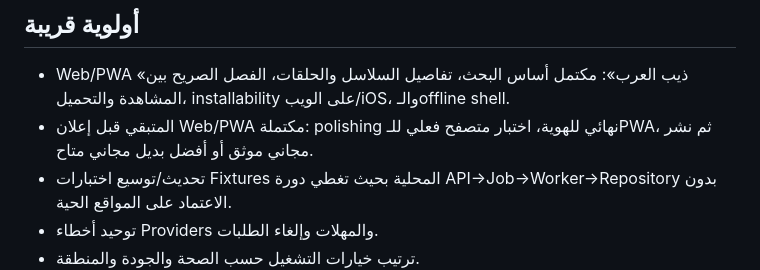
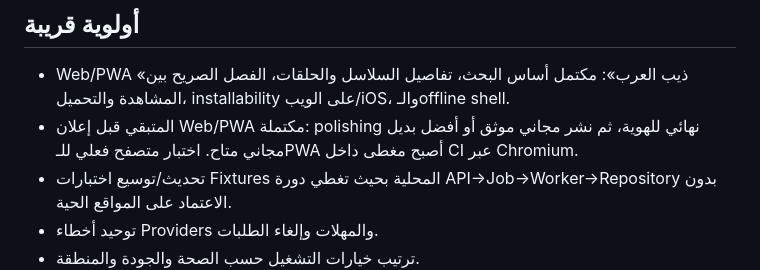
Before and after one commit to theeb1230-dot/akwam-indexer, a Markdown page: docs/ROADMAP.md, the part around the change. Rendered like a GitHub page.

Commit message:
Record Chromium PWA smoke coverage

```diff
--- a/docs/ROADMAP.md
+++ b/docs/ROADMAP.md
@@ -27,7 +27,7 @@
 ## أولوية قريبة
 
 - Web/PWA «ذيب العرب»: مكتمل أساس البحث، تفاصيل السلاسل والحلقات، الفصل الصريح بين المشاهدة والتحميل، installability على الويب/iOS، والـoffline shell.
-- المتبقي قبل إعلان Web/PWA مكتملة: polishing نهائي للهوية، اختبار متصفح فعلي للـPWA، ثم نشر مجاني موثق أو أفضل بديل مجاني متاح.
+- المتبقي قبل إعلان Web/PWA مكتملة: polishing نهائي للهوية، ثم نشر مجاني موثق أو أفضل بديل مجاني متاح. اختبار متصفح فعلي للـPWA أصبح مغطى داخل CI عبر Chromium.
 - تحديث/توسيع اختبارات Fixtures المحلية بحيث تغطي دورة API→Job→Worker→Repository بدون الاعتماد على المواقع الحية.
 - توحيد أخطاء Providers والمهلات وإلغاء الطلبات.
 - ترتيب خيارات التشغيل حسب الصحة والجودة والمنطقة.
```
